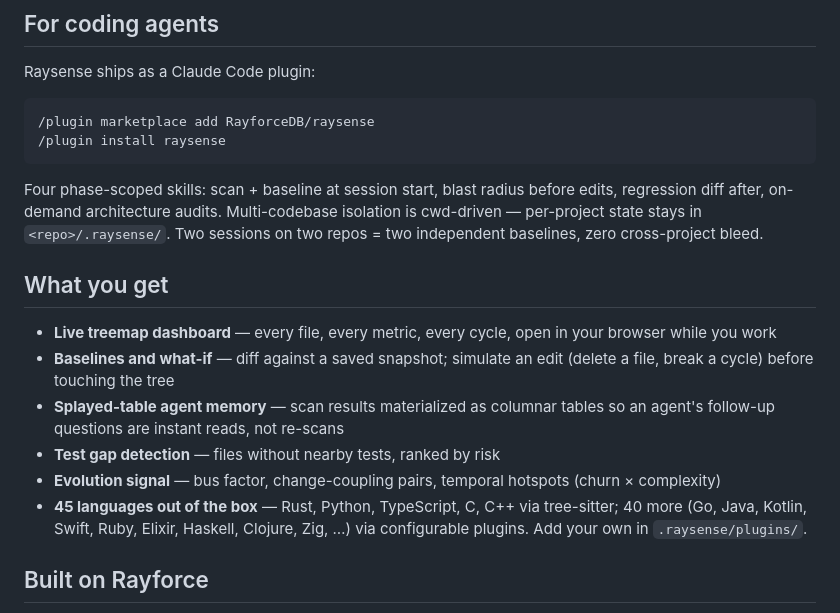
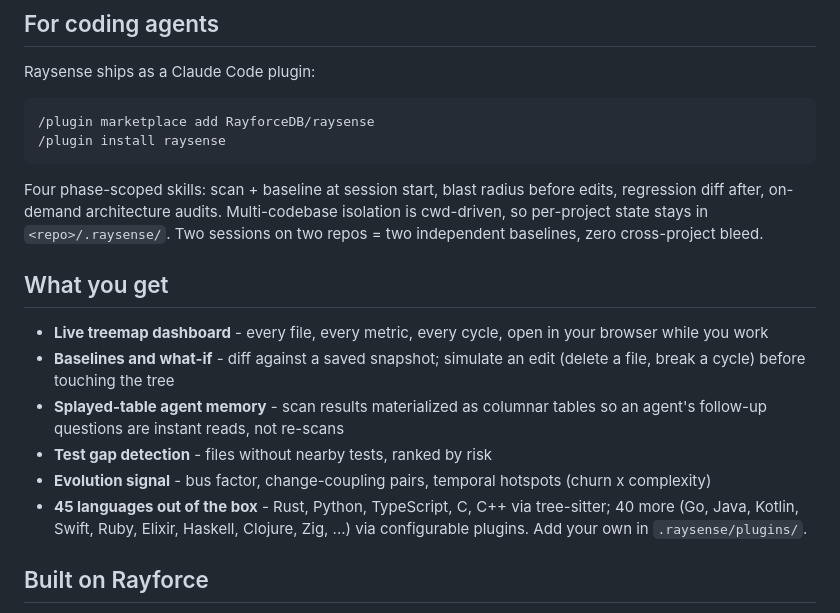
Before and after one commit to RayforceDB/raysense, a Markdown page: README.md, the part around one of its changes. Drawn GitHub-style.

```diff
--- a/README.md
+++ b/README.md
@@ -83,26 +83,26 @@ Raysense ships as a Claude Code plugin:
 
 Four phase-scoped skills: scan + baseline at session start, blast
 radius before edits, regression diff after, on-demand architecture
-audits. Multi-codebase isolation is cwd-driven — per-project state
+audits. Multi-codebase isolation is cwd-driven, so per-project state
 stays in `<repo>/.raysense/`. Two sessions on two repos = two
 independent baselines, zero cross-project bleed.
 
 ## What you get
 
-- **Live treemap dashboard** — every file, every metric, every cycle,
+- **Live treemap dashboard** - every file, every metric, every cycle,
   open in your browser while you work
-- **Baselines and what-if** — diff against a saved snapshot; simulate
+- **Baselines and what-if** - diff against a saved snapshot; simulate
   an edit (delete a file, break a cycle) before touching the tree
-- **Splayed-table agent memory** — scan results materialized as
+- **Splayed-table agent memory** - scan results materialized as
   columnar tables so an agent's follow-up questions are instant
   reads, not re-scans
-- **Test gap detection** — files without nearby tests, ranked by risk
-- **Evolution signal** — bus factor, change-coupling pairs, temporal
-  hotspots (churn × complexity)
-- **45 languages out of the box** — Rust, Python, TypeScript, C, C++
+- **Test gap detection** - files without nearby tests, ranked by risk
+- **Evolution signal** - bus factor, change-coupling pairs, temporal
+  hotspots (churn x complexity)
+- **45 languages out of the box** - Rust, Python, TypeScript, C, C++
   via tree-sitter; 40 more (Go, Java, Kotlin, Swift, Ruby, Elixir,
-  Haskell, Clojure, Zig, …) via configurable plugins. Add your own in
-  `.raysense/plugins/`.
+  Haskell, Clojure, Zig, ...) via configurable plugins. Add your own
+  in `.raysense/plugins/`.
 
 ## Built on Rayforce
 
```
Also changed, not shown: other parts of README.md (+20 -13 lines).
